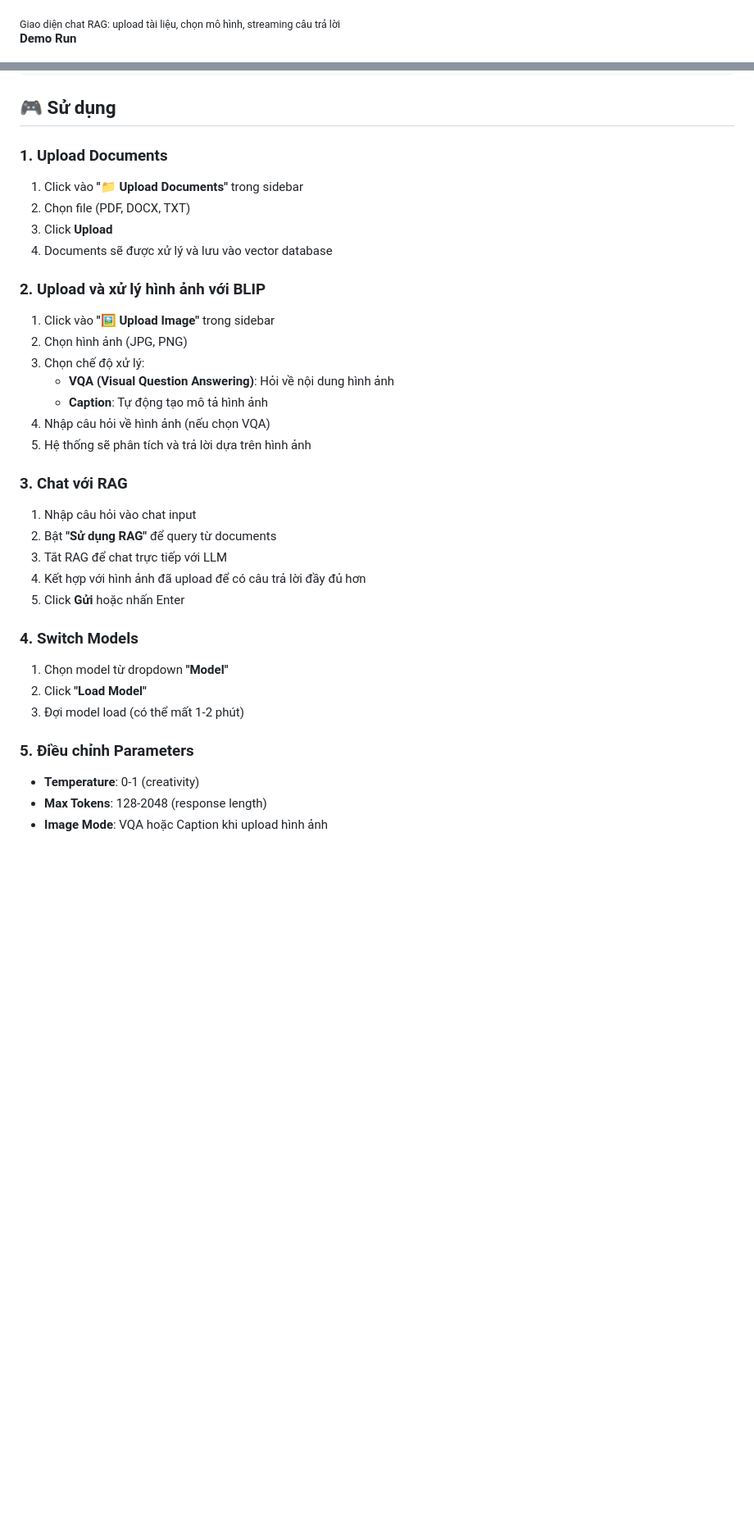
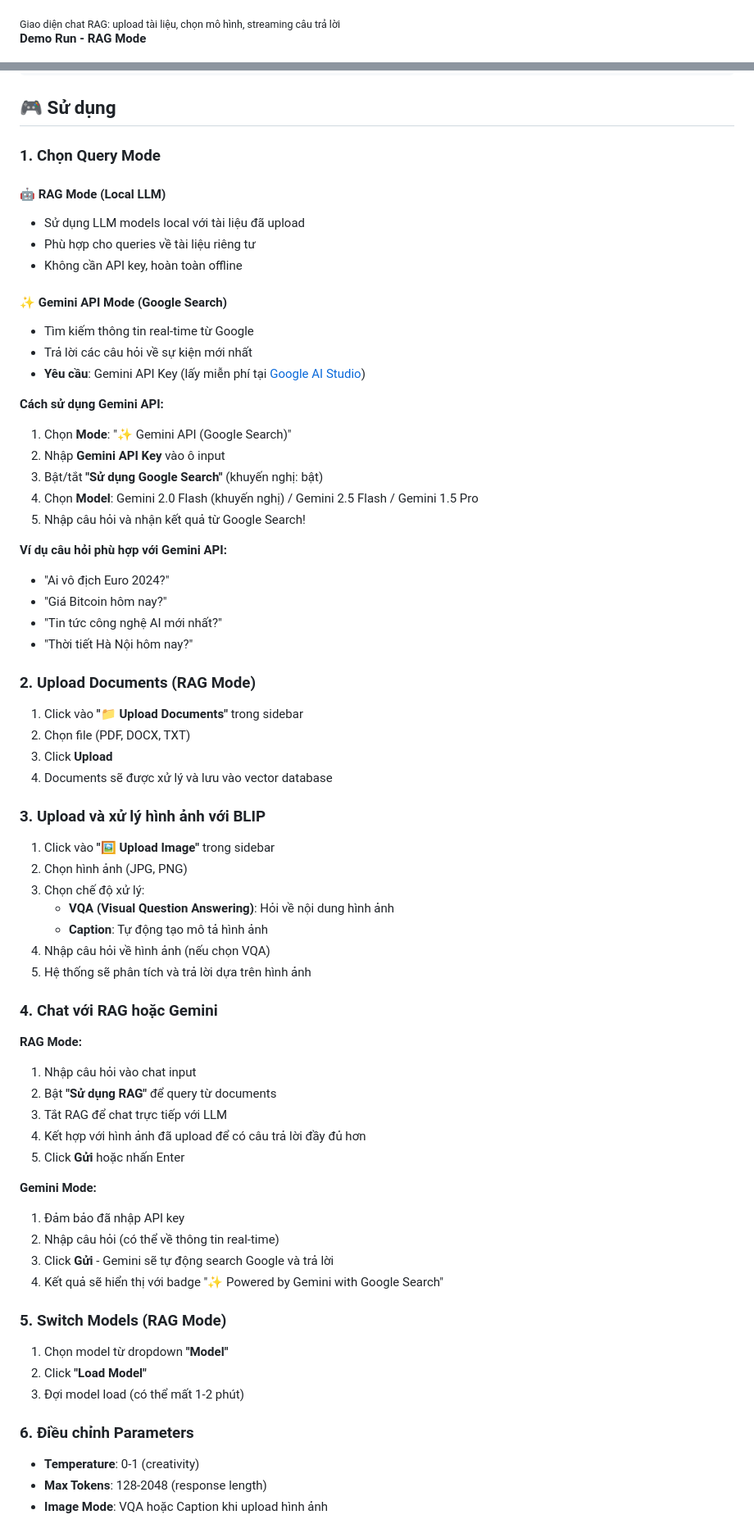
Before and after one commit to Gulenoor-Khalid/Multi-RAG-Architecture, a Markdown page: README.md, 2 parts joined by grey strips. Shown: that part at 82% size. Rendered like a GitHub page; blank space fills up the shorter version.

```diff
--- a/README.md
+++ b/README.md
@@ -111,7 +111,7 @@ Image cho Backend FastAPI + LLM + RAG Engine
 Giao diện chat RAG: upload tài liệu, chọn mô hình, streaming câu trả lời
 </sub>
 
-**Demo Run**
+**Demo Run - RAG Mode**
 
 <p align="center">
   <img src="image/demo_run_rag.png" width="90%" alt="Demo Run RAG">
@@ -236,14 +262,39 @@ python -m http.server 3000
 
 ## 🎮 Sử dụng
 
-### 1. Upload Documents
+### 1. Chọn Query Mode
+
+#### 🤖 RAG Mode (Local LLM)
+- Sử dụng LLM models local với tài liệu đã upload
+- Phù hợp cho queries về tài liệu riêng tư
+- Không cần API key, hoàn toàn offline
+
+#### ✨ Gemini API Mode (Google Search)
+- Tìm kiếm thông tin real-time từ Google
+- Trả lời các câu hỏi về sự kiện mới nhất
+- **Yêu cầu**: Gemini API Key (lấy miễn phí tại [Google AI Studio](https://aistudio.google.com/apikey))
+
+**Cách sử dụng Gemini API:**
+1. Chọn **Mode**: "✨ Gemini API (Google Search)"
+2. Nhập **Gemini API Key** vào ô input
+3. Bật/tắt **"Sử dụng Google Search"** (khuyến nghị: bật)
+4. Chọn **Model**: Gemini 2.0 Flash (khuyến nghị) / Gemini 2.5 Flash / Gemini 1.5 Pro
+5. Nhập câu hỏi và nhận kết quả từ Google Search!
+
+**Ví dụ câu hỏi phù hợp với Gemini API:**
+- "Ai vô địch Euro 2024?"
+- "Giá Bitcoin hôm nay?"
+- "Tin tức công nghệ AI mới nhất?"
+- "Thời tiết Hà Nội hôm nay?"
+
+### 2. Upload Documents (RAG Mode)
 
 1. Click vào **"📁 Upload Documents"** trong sidebar
 2. Chọn file (PDF, DOCX, TXT)
 3. Click **Upload**
 4. Documents sẽ được xử lý và lưu vào vector database
 
-### 2. Upload và xử lý hình ảnh với BLIP
+### 3. Upload và xử lý hình ảnh với BLIP
 
 1. Click vào **"🖼️ Upload Image"** trong sidebar
 2. Chọn hình ảnh (JPG, PNG)
@@ -253,21 +304,28 @@ python -m http.server 3000
 4. Nhập câu hỏi về hình ảnh (nếu chọn VQA)
 5. Hệ thống sẽ phân tích và trả lời dựa trên hình ảnh
 
-### 3. Chat với RAG
+### 4. Chat với RAG hoặc Gemini
 
+**RAG Mode:**
 1. Nhập câu hỏi vào chat input
 2. Bật **"Sử dụng RAG"** để query từ documents
 3. Tắt RAG để chat trực tiếp với LLM
 4. Kết hợp với hình ảnh đã upload để có câu trả lời đầy đủ hơn
 5. Click **Gửi** hoặc nhấn Enter
 
-### 4. Switch Models
+**Gemini Mode:**
+1. Đảm bảo đã nhập API key
+2. Nhập câu hỏi (có thể về thông tin real-time)
+3. Click **Gửi** - Gemini sẽ tự động search Google và trả lời
+4. Kết quả sẽ hiển thị với badge "✨ Powered by Gemini with Google Search"
+
+### 5. Switch Models (RAG Mode)
 
 1. Chọn model từ dropdown **"Model"**
 2. Click **"Load Model"**
 3. Đợi model load (có thể mất 1-2 phút)
 
-### 5. Điều chỉnh Parameters
+### 6. Điều chỉnh Parameters
 
 - **Temperature**: 0-1 (creativity)
 - **Max Tokens**: 128-2048 (response length)
```
Also changed, not shown: other parts of README.md (+66 -0 lines), image/demo_app.png (added), 3 other files.
